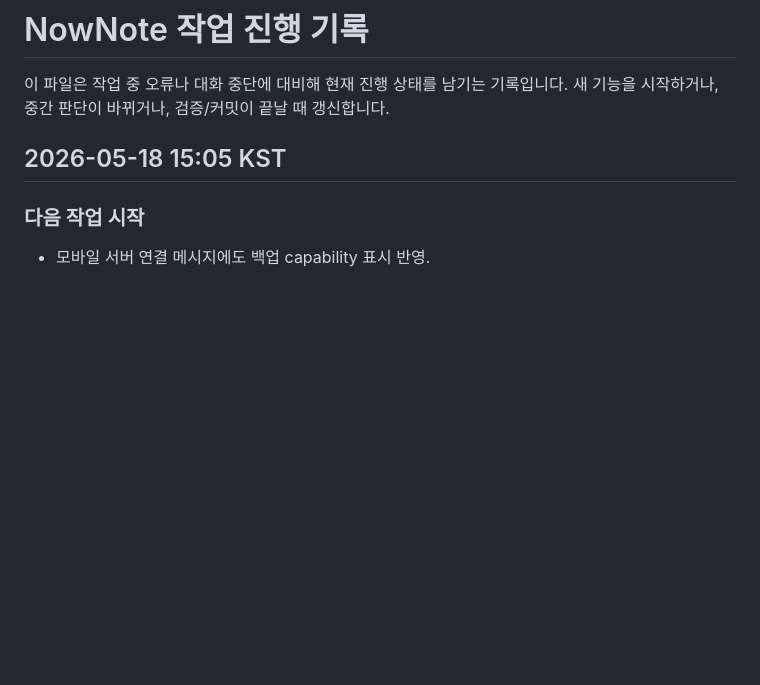
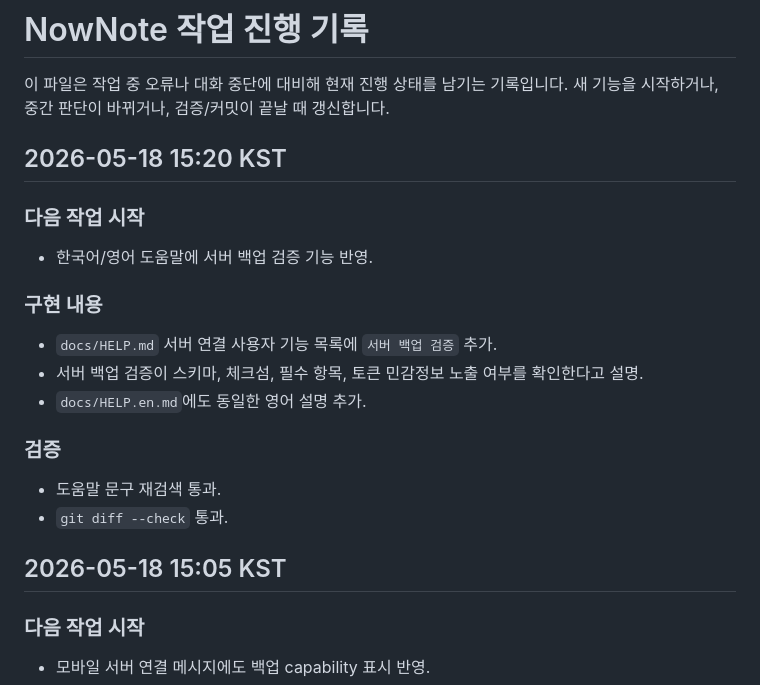
Before and after one commit to cyhuh428-sinsan/Now, a Markdown page: docs/WORK_PROGRESS.md, the part around the change. GitHub-like rendering; blank space fills up the shorter version.

Commit message:
docs: add backup verification help

```diff
--- a/docs/WORK_PROGRESS.md
+++ b/docs/WORK_PROGRESS.md
@@ -2,6 +2,23 @@
 
 이 파일은 작업 중 오류나 대화 중단에 대비해 현재 진행 상태를 남기는 기록입니다.
 새 기능을 시작하거나, 중간 판단이 바뀌거나, 검증/커밋이 끝날 때 갱신합니다.
+
+## 2026-05-18 15:20 KST
+
+### 다음 작업 시작
+
+- 한국어/영어 도움말에 서버 백업 검증 기능 반영.
+
+### 구현 내용
+
+- `docs/HELP.md` 서버 연결 사용자 기능 목록에 `서버 백업 검증` 추가.
+- 서버 백업 검증이 스키마, 체크섬, 필수 항목, 토큰 민감정보 노출 여부를 확인한다고 설명.
+- `docs/HELP.en.md`에도 동일한 영어 설명 추가.
+
+### 검증
+
+- 도움말 문구 재검색 통과.
+- `git diff --check` 통과.
 
 ## 2026-05-18 15:05 KST
 
```
Also changed, not shown: docs/HELP.en.md (+2 -0 lines), docs/HELP.md (+2 -0 lines).
